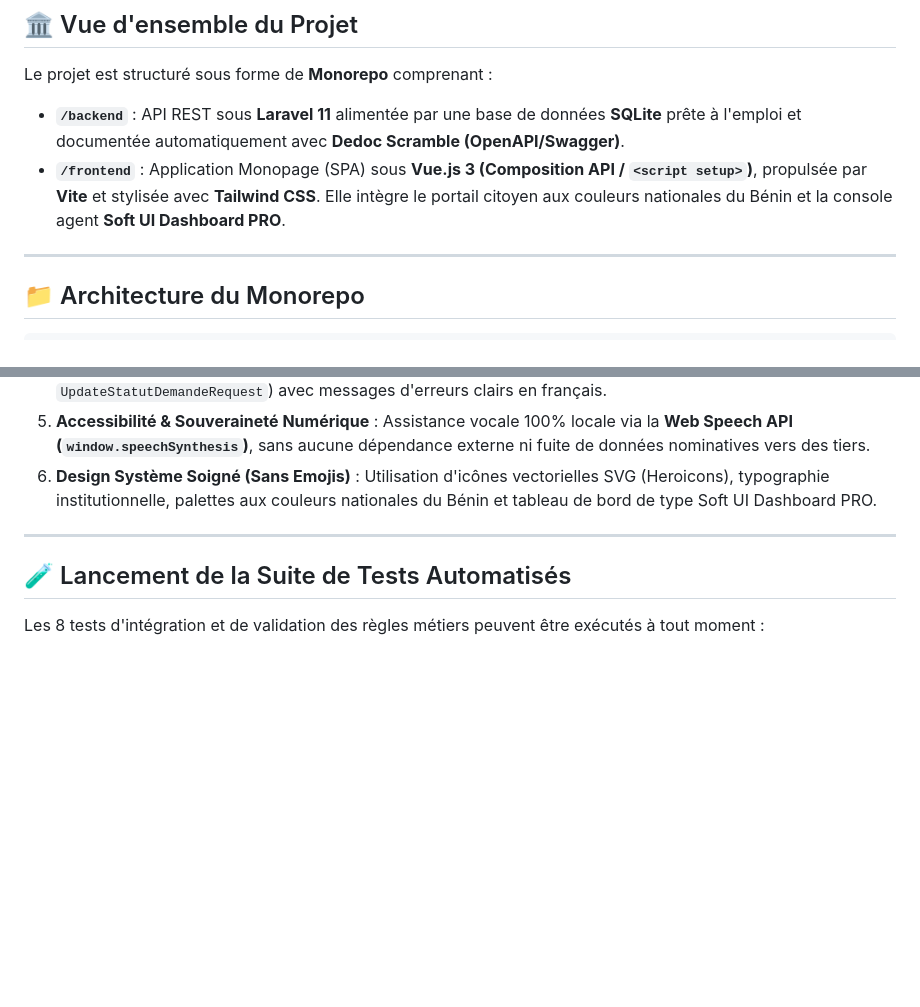
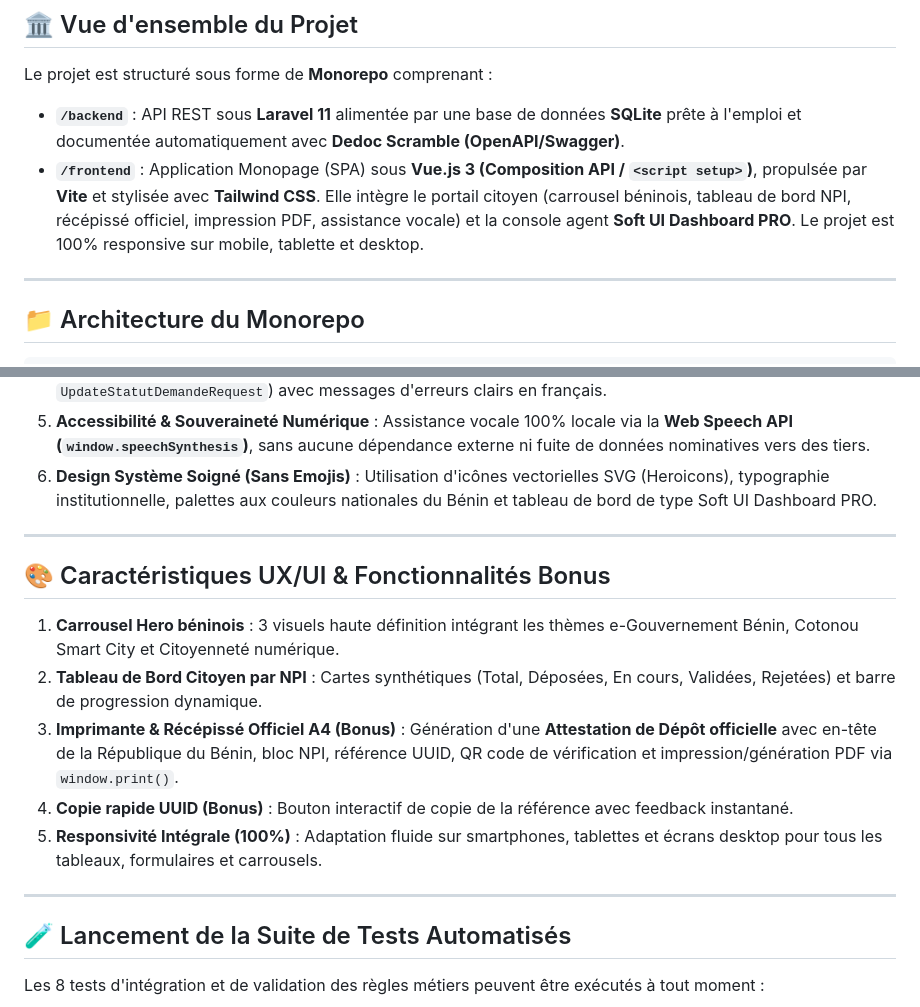
Before and after one commit to josuefox123/etudecaspratiqueASIN_HOUEFONDE_Josue, a Markdown page: README.md, 2 parts joined by grey strips. GitHub-like rendering; blank space fills up the shorter version.

Commit message:
docs: update README with citizen portal features, hero carousel, responsive layout, and bonus print ticket

```diff
--- a/README.md
+++ b/README.md
@@ -11,7 +11,7 @@ Solution numérique complète d'instruction et de suivi des demandes d'actes adm
 
 Le projet est structuré sous forme de **Monorepo** comprenant :
 - **`/backend`** : API REST sous **Laravel 11** alimentée par une base de données **SQLite** prête à l'emploi et documentée automatiquement avec **Dedoc Scramble (OpenAPI/Swagger)**.
-- **`/frontend`** : Application Monopage (SPA) sous **Vue.js 3 (Composition API / `<script setup>`)**, propulsée par **Vite** et stylisée avec **Tailwind CSS**. Elle intègre le portail citoyen aux couleurs nationales du Bénin et la console agent **Soft UI Dashboard PRO**.
+- **`/frontend`** : Application Monopage (SPA) sous **Vue.js 3 (Composition API / `<script setup>`)**, propulsée par **Vite** et stylisée avec **Tailwind CSS**. Elle intègre le portail citoyen (carrousel béninois, tableau de bord NPI, récépissé officiel, impression PDF, assistance vocale) et la console agent **Soft UI Dashboard PRO**. Le projet est 100% responsive sur mobile, tablette et desktop.
 
 ---
 
@@ -138,6 +138,16 @@ npm run dev
 
 ---
 
+## 🎨 Caractéristiques UX/UI & Fonctionnalités Bonus
+
+1. **Carrousel Hero béninois** : 3 visuels haute définition intégrant les thèmes e-Gouvernement Bénin, Cotonou Smart City et Citoyenneté numérique.
+2. **Tableau de Bord Citoyen par NPI** : Cartes synthétiques (Total, Déposées, En cours, Validées, Rejetées) et barre de progression dynamique.
+3. **Imprimante & Récépissé Officiel A4 (Bonus)** : Génération d'une **Attestation de Dépôt officielle** avec en-tête de la République du Bénin, bloc NPI, référence UUID, QR code de vérification et impression/génération PDF via `window.print()`.
+4. **Copie rapide UUID (Bonus)** : Bouton interactif de copie de la référence avec feedback instantané.
+5. **Responsivité Intégrale (100%)** : Adaptation fluide sur smartphones, tablettes et écrans desktop pour tous les tableaux, formulaires et carrousels.
+
+---
+
 ## 🧪 Lancement de la Suite de Tests Automatisés
 
 Les 8 tests d'intégration et de validation des règles métiers peuvent être exécutés à tout moment :
```
